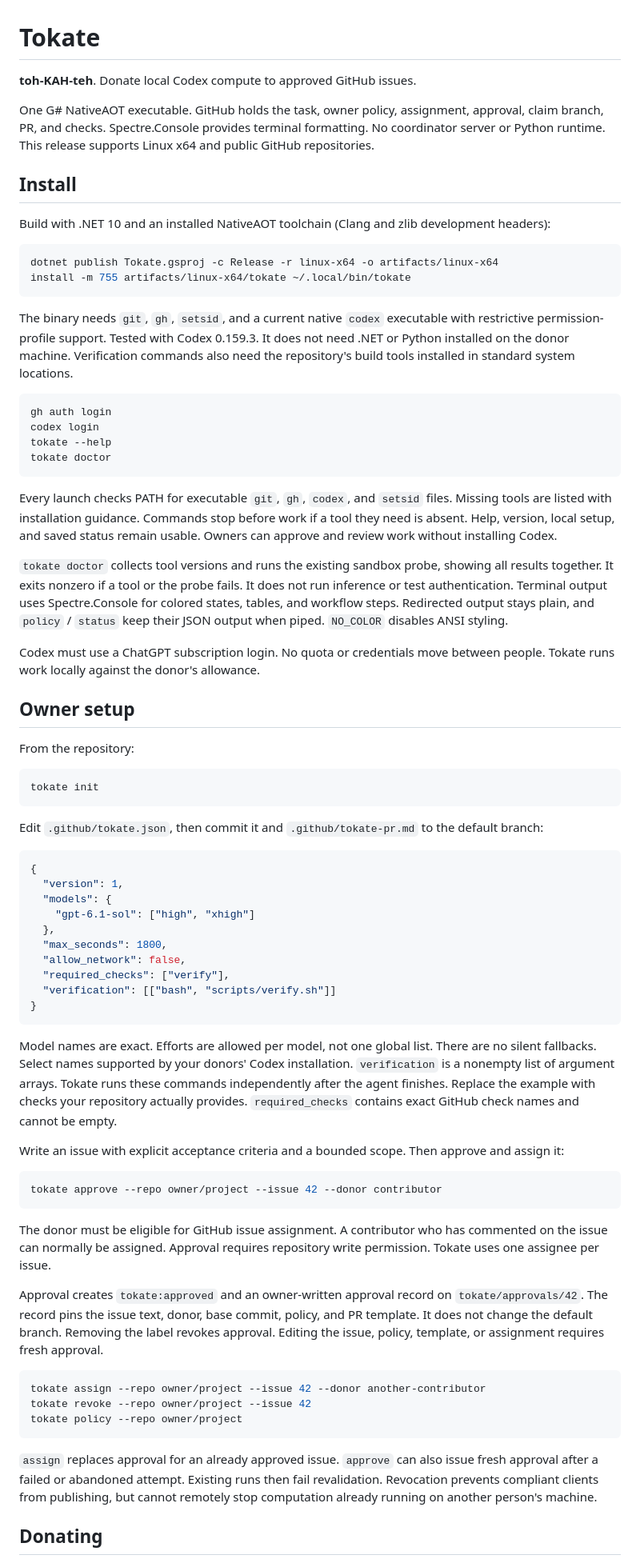
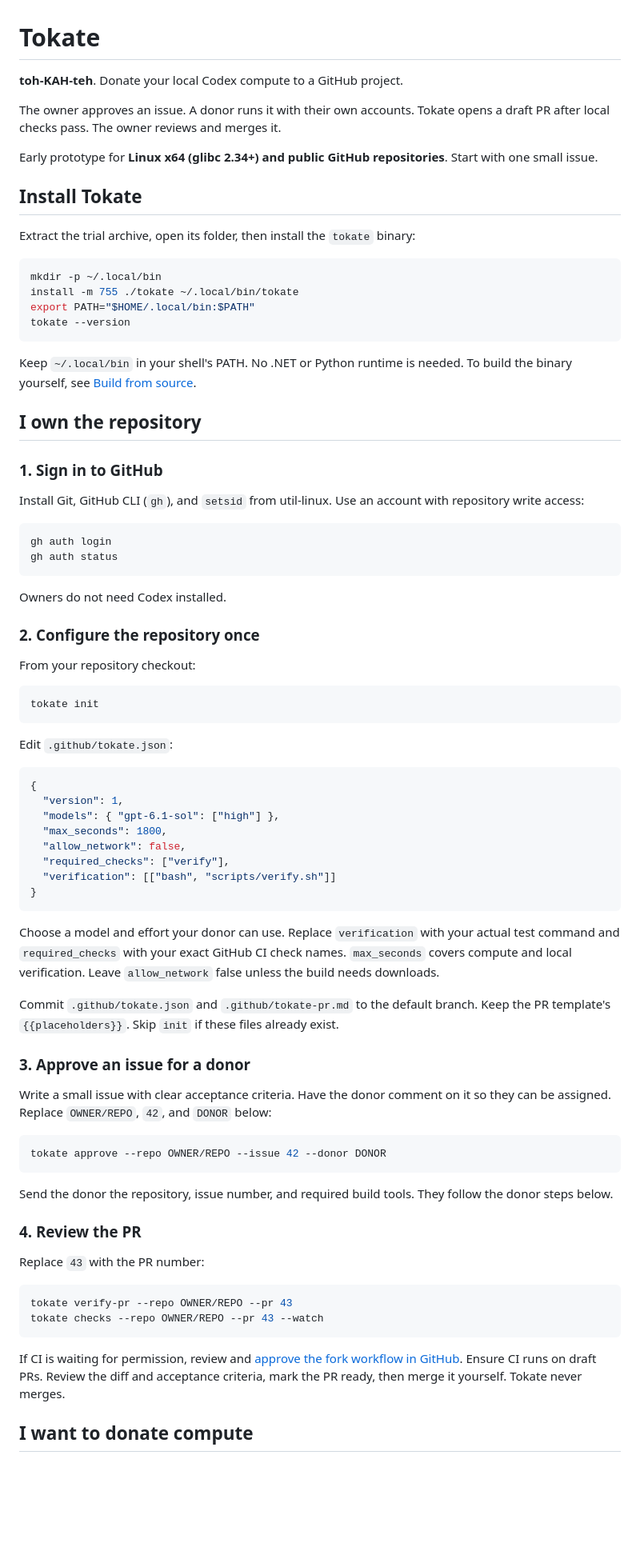
Before and after one commit to donuts-are-good/tokate, a Markdown page: README.md, the part around one of its changes. Shown at 80% size. Drawn GitHub-style; blank space fills up the shorter version.

Commit message:
Separate owner and donor onboarding guides

````diff
--- a/README.md
+++ b/README.md
@@ -1,49 +1,51 @@
 # Tokate
 
-**toh-KAH-teh**. Donate local Codex compute to approved GitHub issues.
+**toh-KAH-teh**. Donate your local Codex compute to a GitHub project.
 
-One G# NativeAOT executable. GitHub holds the task, owner policy, assignment, approval, claim branch, PR, and checks. Spectre.Console provides terminal formatting. No coordinator server or Python runtime. This release supports Linux x64 and public GitHub repositories.
+The owner approves an issue. A donor runs it with their own accounts. Tokate opens a draft PR after local checks pass. The owner reviews and merges it.
 
-## Install
+Early prototype for **Linux x64 (glibc 2.34+) and public GitHub repositories**. Start with one small issue.
 
-Build with .NET 10 and an installed NativeAOT toolchain (Clang and zlib development headers):
+## Install Tokate
+
+Extract the trial archive, open its folder, then install the `tokate` binary:
 
 ```sh
-dotnet publish Tokate.gsproj -c Release -r linux-x64 -o artifacts/linux-x64
-install -m 755 artifacts/linux-x64/tokate ~/.local/bin/tokate
+mkdir -p ~/.local/bin
+install -m 755 ./tokate ~/.local/bin/tokate
+export PATH="$HOME/.local/bin:$PATH"
+tokate --version
 ```
 
-The binary needs `git`, `gh`, `setsid`, and a current native `codex` executable with restrictive permission-profile support. Tested with Codex 0.159.3. It does not need .NET or Python installed on the donor machine. Verification commands also need the repository's build tools installed in standard system locations.
+Keep `~/.local/bin` in your shell's PATH. No .NET or Python runtime is needed. To build the binary yourself, see [Build from source](docs/reference.md#build-from-source).
+
+## I own the repository
+
+### 1. Sign in to GitHub
+
+Install Git, GitHub CLI (`gh`), and `setsid` from util-linux. Use an account with repository write access:
 
 ```sh
 gh auth login
-codex login
-tokate --help
-tokate doctor
+gh auth status
 ```
 
-Every launch checks PATH for executable `git`, `gh`, `codex`, and `setsid` files. Missing tools are listed with installation guidance. Commands stop before work if a tool they need is absent. Help, version, local setup, and saved status remain usable. Owners can approve and review work without installing Codex.
+Owners do not need Codex installed.
 
-`tokate doctor` collects tool versions and runs the existing sandbox probe, showing all results together. It exits nonzero if a tool or the probe fails. It does not run inference or test authentication. Terminal output uses Spectre.Console for colored states, tables, and workflow steps. Redirected output stays plain, and `policy` / `status` keep their JSON output when piped. `NO_COLOR` disables ANSI styling.
+### 2. Configure the repository once
 
-Codex must use a ChatGPT subscription login. No quota or credentials move between people. Tokate runs work locally against the donor's allowance.
-
-## Owner setup
-
-From the repository:
+From your repository checkout:
 
 ```sh
 tokate init
 ```
 
-Edit `.github/tokate.json`, then commit it and `.github/tokate-pr.md` to the default branch:
+Edit `.github/tokate.json`:
 
 ```json
 {
   "version": 1,
-  "models": {
-    "gpt-6.1-sol": ["high", "xhigh"]
-  },
+  "models": { "gpt-6.1-sol": ["high"] },
   "max_seconds": 1800,
   "allow_network": false,
   "required_checks": ["verify"],
@@ -51,25 +53,30 @@ Edit `.github/tokate.json`, then commit it and `.github/tokate-pr.md` to the def
 }
 ```
 
-Model names are exact. Efforts are allowed per model, not one global list. There are no silent fallbacks. Select names supported by your donors' Codex installation. `verification` is a nonempty list of argument arrays. Tokate runs these commands independently after the agent finishes. Replace the example with checks your repository actually provides. `required_checks` contains exact GitHub check names and cannot be empty.
+Choose a model and effort your donor can use. Replace `verification` with your actual test command and `required_checks` with your exact GitHub CI check names. `max_seconds` covers compute and local verification. Leave `allow_network` false unless the build needs downloads.
 
-Write an issue with explicit acceptance criteria and a bounded scope. Then approve and assign it:
+Commit `.github/tokate.json` and `.github/tokate-pr.md` to the default branch. Keep the PR template's `{{placeholders}}`. Skip `init` if these files already exist.
+
+### 3. Approve an issue for a donor
+
+Write a small issue with clear acceptance criteria. Have the donor comment on it so they can be assigned. Replace `OWNER/REPO`, `42`, and `DONOR` below:
 
 ```sh
-tokate approve --repo owner/project --issue 42 --donor contributor
+tokate approve --repo OWNER/REPO --issue 42 --donor DONOR
 ```
 
-The donor must be eligible for GitHub issue assignment. A contributor who has commented on the issue can normally be assigned. Approval requires repository write permission. Tokate uses one assignee per issue.
+Send the donor the repository, issue number, and required build tools. They follow the donor steps below.
 
-Approval creates `tokate:approved` and an owner-written approval record on `tokate/approvals/42`. The record pins the issue text, donor, base commit, policy, and PR template. It does not change the default branch. Removing the label revokes approval. Editing the issue, policy, template, or assignment requires fresh approval.
+### 4. Review the PR
+
+Replace `43` with the PR number:
 
 ```sh
-tokate assign --repo owner/project --issue 42 --donor another-contributor
-tokate revoke --repo owner/project --issue 42
-tokate policy --repo owner/project
+tokate verify-pr --repo OWNER/REPO --pr 43
+tokate checks --repo OWNER/REPO --pr 43 --watch
 ```
 
-`assign` replaces approval for an already approved issue. `approve` can also issue fresh approval after a failed or abandoned attempt. Existing runs then fail revalidation. Revocation prevents compliant clients from publishing, but cannot remotely stop computation already running on another person's machine.
+If CI is waiting for permission, review and [approve the fork workflow in GitHub](https://docs.github.com/en/actions/how-tos/manage-workflow-runs/approve-runs-from-forks). Ensure CI runs on draft PRs. Review the diff and acceptance criteria, mark the PR ready, then merge it yourself. Tokate never merges.
 
-## Donating
+## I want to donate compute
 
````
Also changed, not shown: other parts of README.md (+26 -52 lines), docs/reference.md (added, +104 -0 lines).
